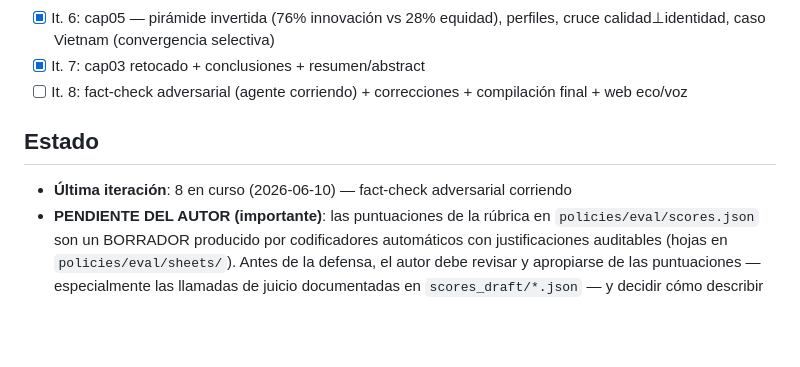
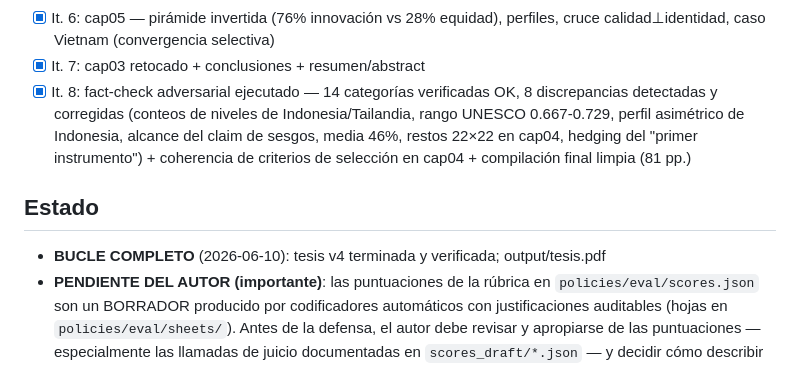
Before and after one commit to HesusG/tesis-hesusg-pedadogia, a Markdown page: PLAN-PIVOTE-V4.md, the part around the change. Rendered like a GitHub page; blank space fills up the shorter version.

Commit message:
docs(tesis): bucle v4 completo — las 8 iteraciones cerradas y verificadas

```diff
--- a/PLAN-PIVOTE-V4.md
+++ b/PLAN-PIVOTE-V4.md
@@ -45,12 +45,15 @@ no rúbrica normativa); título legible elegido por el autor.
 - [x] It. 6: cap05 — pirámide invertida (76% innovación vs 28% equidad), perfiles,
       cruce calidad⊥identidad, caso Vietnam (convergencia selectiva)
 - [x] It. 7: cap03 retocado + conclusiones + resumen/abstract
-- [ ] It. 8: fact-check adversarial (agente corriendo) + correcciones + compilación
-      final + web eco/voz
+- [x] It. 8: fact-check adversarial ejecutado — 14 categorías verificadas OK, 8
+      discrepancias detectadas y corregidas (conteos de niveles de Indonesia/Tailandia,
+      rango UNESCO 0.667-0.729, perfil asimétrico de Indonesia, alcance del claim de
+      sesgos, media 46%, restos 22×22 en cap04, hedging del "primer instrumento") +
+      coherencia de criterios de selección en cap04 + compilación final limpia (81 pp.)
 
 ## Estado
 
-- **Última iteración**: 8 en curso (2026-06-10) — fact-check adversarial corriendo
+- **BUCLE COMPLETO** (2026-06-10): tesis v4 terminada y verificada; output/tesis.pdf
 - **PENDIENTE DEL AUTOR (importante)**: las puntuaciones de la rúbrica en
   `policies/eval/scores.json` son un BORRADOR producido por codificadores automáticos
   con justificaciones auditables (hojas en `policies/eval/sheets/`). Antes de la
```
